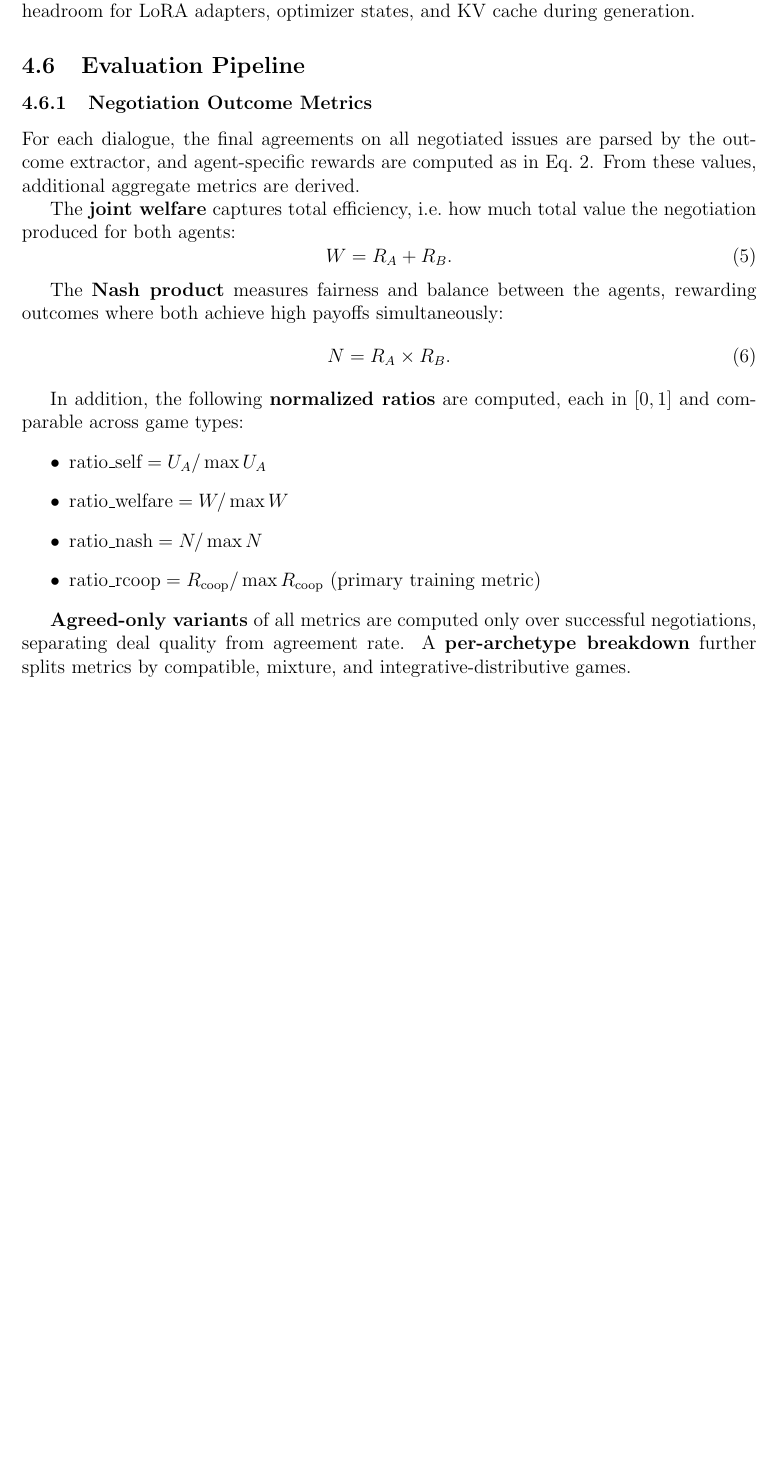
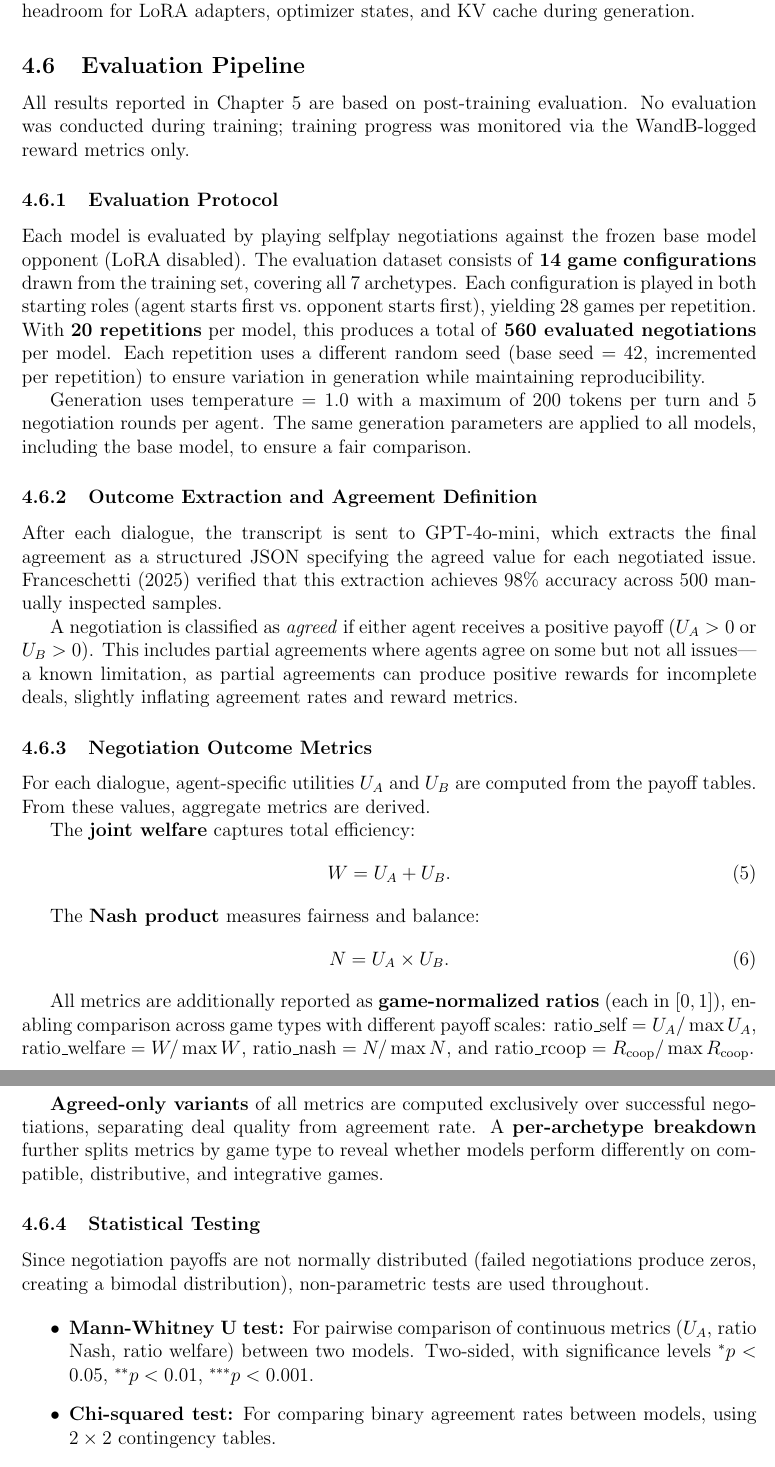
Before and after one commit to migub/master_thesis, a LaTeX document (main.tex): part of page 22 of 42 before the commit and two parts of pages 22 and 23 of 43 after it, the two joined at a grey line, cut so that both start at the same text, the shorter picture padded with empty space. Compiled offline with pdfLaTeX.

Commit message:
docs: rewrite Section 4.6 for post-training eval only — add protocol, agreement def, statistical tests

```diff
--- a/main.tex
+++ b/main.tex
@@ -566,29 +566,51 @@ To fit Qwen3-14B on a single GPU, BitsAndBytes 4-bit quantization is applied (nf
 
 \subsection{Evaluation Pipeline}
 
+All results reported in Chapter~\ref{sec:results} are based on post-training evaluation. No evaluation was conducted during training; training progress was monitored via the WandB-logged reward metrics only.
+
+\subsubsection{Evaluation Protocol}
+
+Each model is evaluated by playing selfplay negotiations against the frozen base model opponent (LoRA disabled). The evaluation dataset consists of \textbf{14 game configurations} drawn from the training set, covering all 7 archetypes. Each configuration is played in both starting roles (agent starts first vs.\ opponent starts first), yielding 28 games per repetition. With \textbf{20 repetitions} per model, this produces a total of \textbf{560 evaluated negotiations} per model. Each repetition uses a different random seed (base seed $= 42$, incremented per repetition) to ensure variation in generation while maintaining reproducibility.
+
+Generation uses temperature $= 1.0$ with a maximum of 200 tokens per turn and 5 negotiation rounds per agent. The same generation parameters are applied to all models, including the base model, to ensure a fair comparison.
+
+\subsubsection{Outcome Extraction and Agreement Definition}
+
+After each dialogue, the transcript is sent to GPT-4o-mini, which extracts the final agreement as a structured JSON specifying the agreed value for each negotiated issue. \citet{franceschetti2025advantage} verified that this extraction achieves 98\% accuracy across 500 manually inspected samples.
+
+A negotiation is classified as \textit{agreed} if either agent receives a positive payoff ($U_A > 0$ or $U_B > 0$). This includes partial agreements where agents agree on some but not all issues---a known limitation, as partial agreements can produce positive rewards for incomplete deals, slightly inflating agreement rates and reward metrics.
+
 \subsubsection{Negotiation Outcome Metrics}
 
-For each dialogue, the final agreements on all negotiated issues are parsed by the outcome extractor, and agent-specific rewards are computed as in Eq.~\ref{eq:rcoop_normalized}. From these values, additional aggregate metrics are derived.
+For each dialogue, agent-specific utilities $U_A$ and $U_B$ are computed from the payoff tables. From these values, aggregate metrics are derived.
 
-The \textbf{joint welfare} captures total efficiency, i.e.\ how much total value the negotiation produced for both agents:
+The \textbf{joint welfare} captures total efficiency:
 \begin{equation}
-W = R_A + R_B.
+W = U_A + U_B.
 \end{equation}
 
-The \textbf{Nash product} measures fairness and balance between the agents, rewarding outcomes where both achieve high payoffs simultaneously:
+The \textbf{Nash product} measures fairness and balance:
 \begin{equation}
-N = R_A \times R_B.
+N = U_A \times U_B.
 \end{equation}
 
-In addition, the following \textbf{normalized ratios} are computed, each in $[0, 1]$ and comparable across game types:
+All metrics are additionally reported as \textbf{game-normalized ratios} (each in $[0, 1]$), enabling comparison across game types with different payoff scales:
+$\text{ratio\_self} = U_A / \max U_A$,
+$\text{ratio\_welfare} = W / \max W$,
+$\text{ratio\_nash} = N / \max N$, and
+$\text{ratio\_rcoop} = R_{\text{coop}} / \max R_{\text{coop}}$.
+
+\textbf{Agreed-only variants} of all metrics are computed exclusively over successful negotiations, separating deal quality from agreement rate. A \textbf{per-archetype breakdown} further splits metrics by game type to reveal whether models perform differently on compatible, distributive, and integrative games.
+
+\subsubsection{Statistical Testing}
+
+Since negotiation payoffs are not normally distributed (failed negotiations produce zeros, creating a bimodal distribution), non-parametric tests are used throughout.
+
 \begin{itemize}
-    \item $\text{ratio\_self} = U_A / \max U_A$
-    \item $\text{ratio\_welfare} = W / \max W$
-    \item $\text{ratio\_nash} = N / \max N$
-    \item $\text{ratio\_rcoop} = R_{\text{coop}} / \max R_{\text{coop}}$ (primary training metric)
+    \item \textbf{Mann-Whitney U test:} For pairwise comparison of continuous metrics ($U_A$, ratio Nash, ratio welfare) between two models. Two-sided, with significance levels $^* p < 0.05$, $^{**} p < 0.01$, $^{***} p < 0.001$.
+    \item \textbf{Chi-squared test:} For comparing binary agreement rates between models, using $2 \times 2$ contingency tables.
+    \item \textbf{Bootstrap confidence intervals:} 95\% CIs are computed via non-parametric bootstrap with 10{,}000 resamples. For each resample, $N$ observations are drawn with replacement and the mean is computed; the 2.5th and 97.5th percentiles form the interval.
 \end{itemize}
-
-\textbf{Agreed-only variants} of all metrics are computed only over successful negotiations, separating deal quality from agreement rate. A \textbf{per-archetype breakdown} further splits metrics by compatible, mixture, and integrative-distributive games.
 
 \subsubsection{Out-of-Domain: Trust Game}
 
```
Also changed, not shown: main.tex (2 more changed lines).
